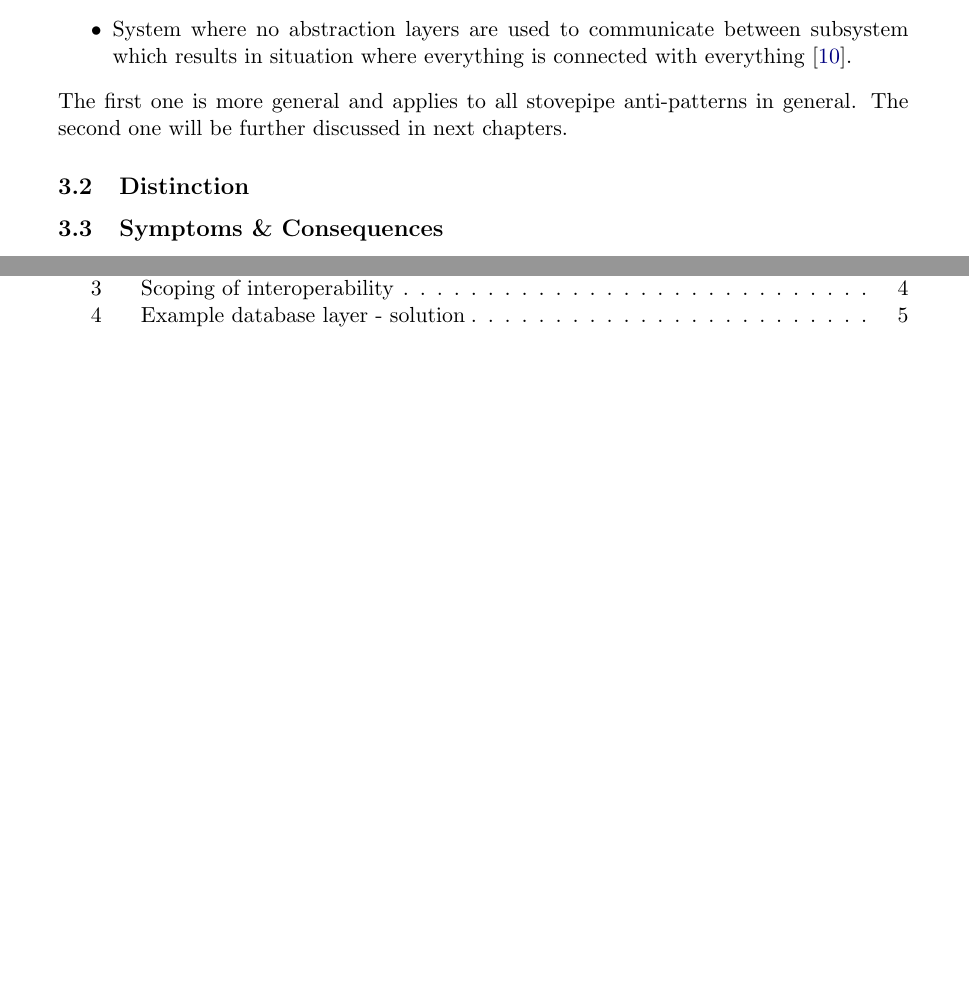
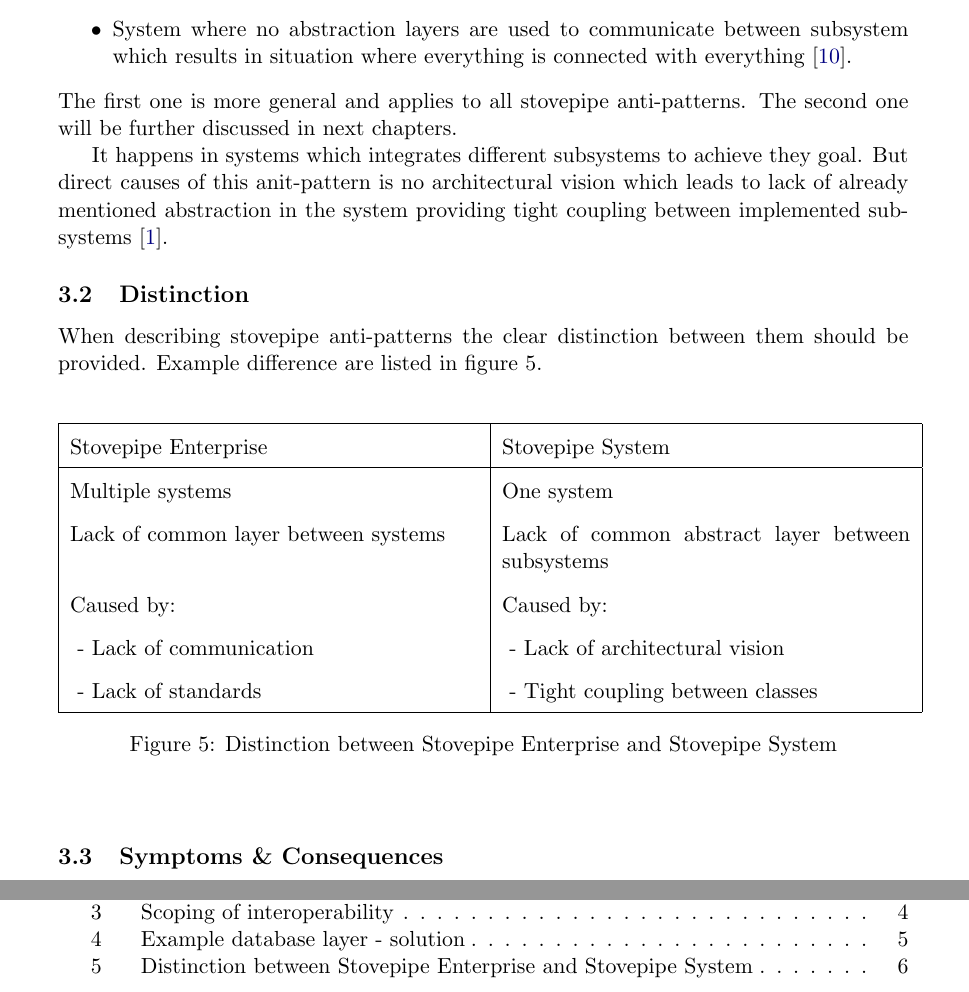
Before and after one commit to gabr/dpap_aap, a LaTeX document (ArchitectureAP_ArkadiuszGabrys.tex, which reads Sections/StovepipeSystem.tex): two parts of pages 8 and 11 of 12, joined at a grey line, cut so that both start at the same text, the shorter picture padded with empty space. Compiled offline with pdfLaTeX.

Commit message:
Distinction

```diff
--- a/Sections/StovepipeSystem.tex
+++ b/Sections/StovepipeSystem.tex
@@ -6,12 +6,34 @@ Stovepipe System Anti-Pattern occur within one system. Two definitions can be fo
 \item Term describes system developed to solve a specific problem and containing data that cannot be easily shared with other systems \cite{c2com}.
 \item System where no abstraction layers are used to communicate between subsystem which results in situation where everything is connected with everything \cite{Virtual}.
 \end{itemize}
-The first one is more general and applies to all stovepipe anti-patterns in general.
+The first one is more general and applies to all stovepipe anti-patterns.
 The second one will be further discussed in next chapters.
 
+It happens in systems which integrates different subsystems to achieve they goal. But direct causes of this anit-pattern is no architectural vision which leads to lack of already mentioned abstraction in the system providing tight coupling between implemented subsystems \cite{SurvivalGuide}.
 
 
 \subsection{Distinction}
+
+When describing stovepipe anti-patterns the clear distinction between them should be provided. Example difference are listed in \hyperref[tab:Distinction]{figure \ref{tab:Distinction}}.
+
+\def\arraystretch{1.6}
+\begin{center}
+\begin{figure}[!h]
+	\begin{tabular}{|p{.48\linewidth}|p{.48\linewidth}|}
+	    \hline
+	    Stovepipe Enterprise & Stovepipe System \\
+	    \hline
+	    Multiple systems & One system \\
+	    Lack of common layer between systems & Lack of common abstract layer between subsystems \\
+	    Caused by: & Caused by: \\
+	    \ - Lack of communication & \ - Lack of architectural vision \\
+	    \ - Lack of standards & \  - Tight coupling between classes \\
+	    \hline
+	\end{tabular}
+\caption{Distinction between Stovepipe Enterprise and Stovepipe System}
+\label{tab:Distinction}
+\end{figure}
+\end{center}
 
 \subsection{Symptoms \& Consequences}
 
```
Also changed, not shown: ArchitectureAP_ArkadiuszGabrys.pdf.
